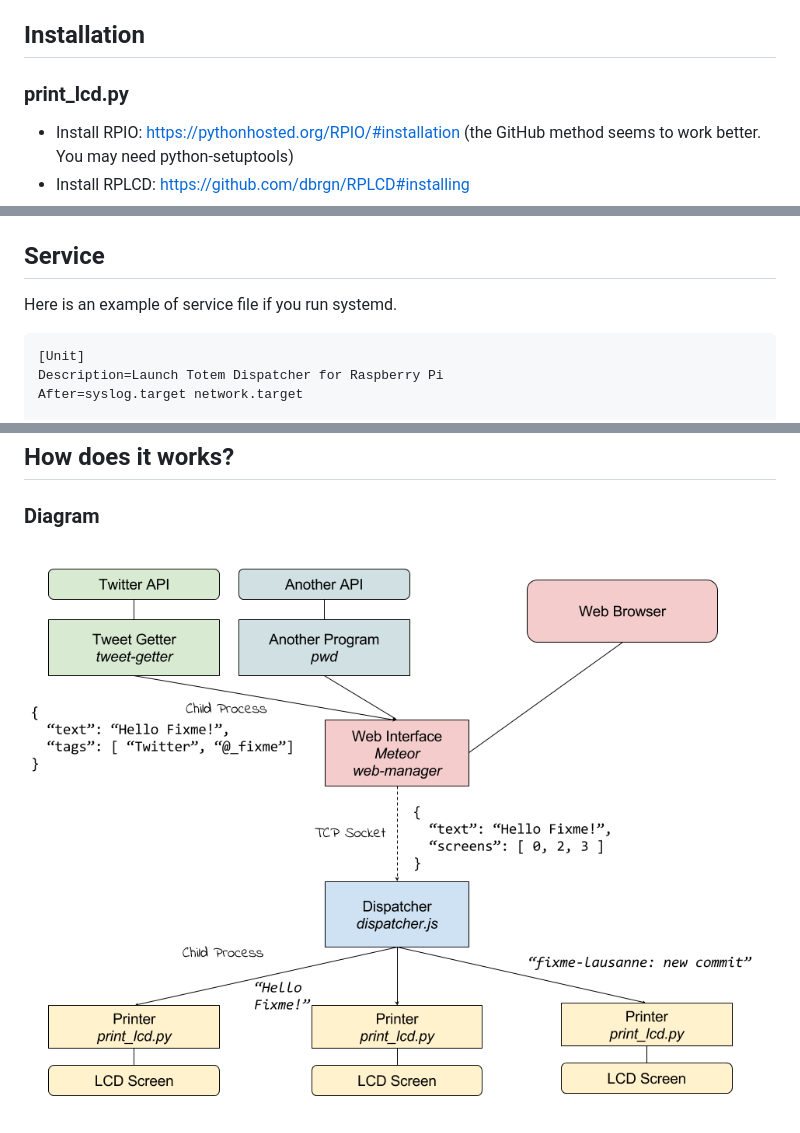
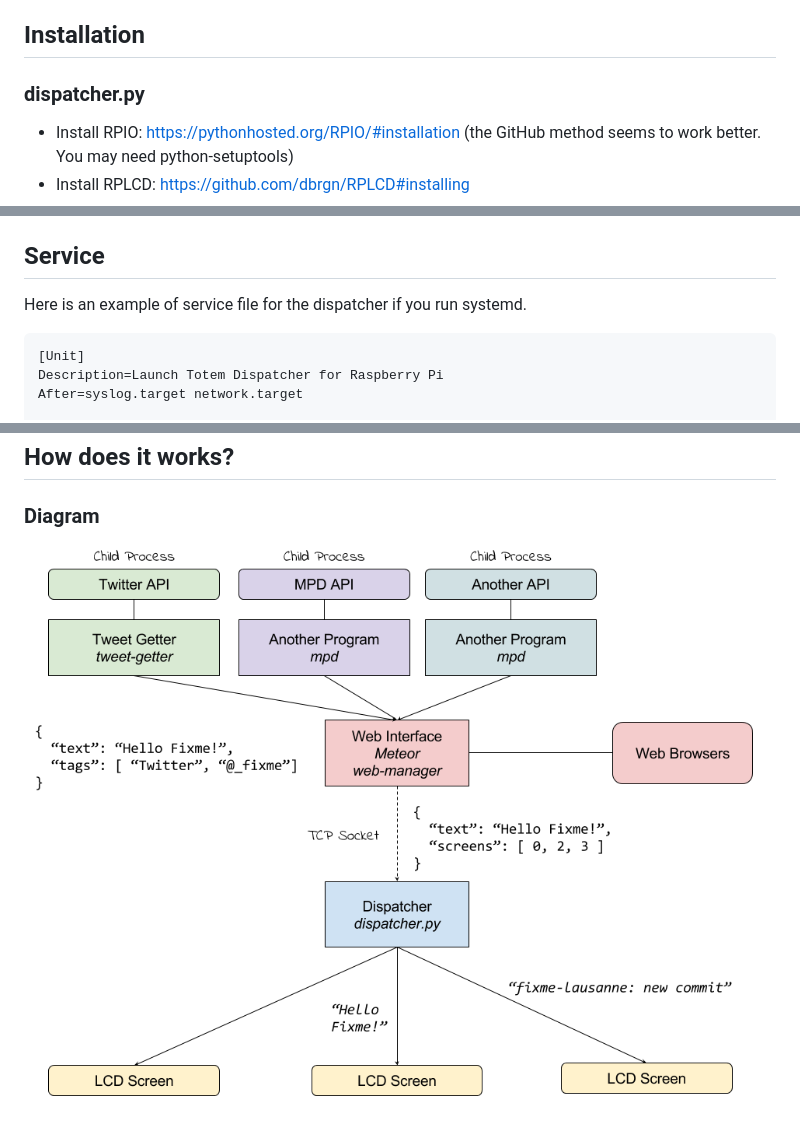
Before and after one commit to fixme-lausanne/totem, a Markdown page: README.md, 3 parts joined by grey strips. Drawn GitHub-style; pictures changed too: doc/totem-diagram.png.

Commit message:
Close #5

````diff
--- a/README.md
+++ b/README.md
@@ -6,7 +6,7 @@ Let's show messages in the Hackerspace!
 Installation
 ------------
 
-### print_lcd.py
+### dispatcher.py
 
 - Install RPIO: https://pythonhosted.org/RPIO/#installation (the GitHub method seems to work better. You may need python-setuptools)
 - Install RPLCD: https://github.com/dbrgn/RPLCD#installing
@@ -27,7 +27,7 @@ _Note: you may need to change the IP address of the dispatcher in Web Manager gl
 Service
 -------
 
-Here is an example of service file if you run systemd.
+Here is an example of service file for the dispatcher if you run systemd.
 
 ```service
 [Unit]
````
